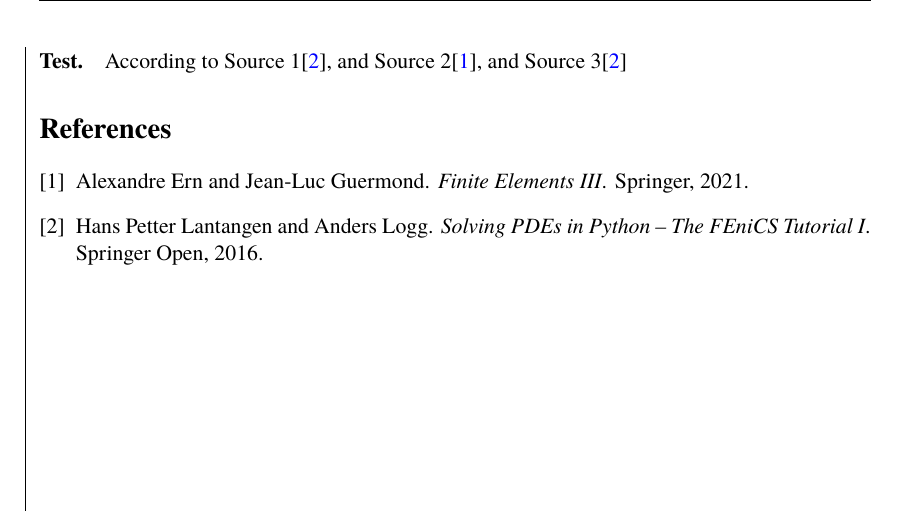
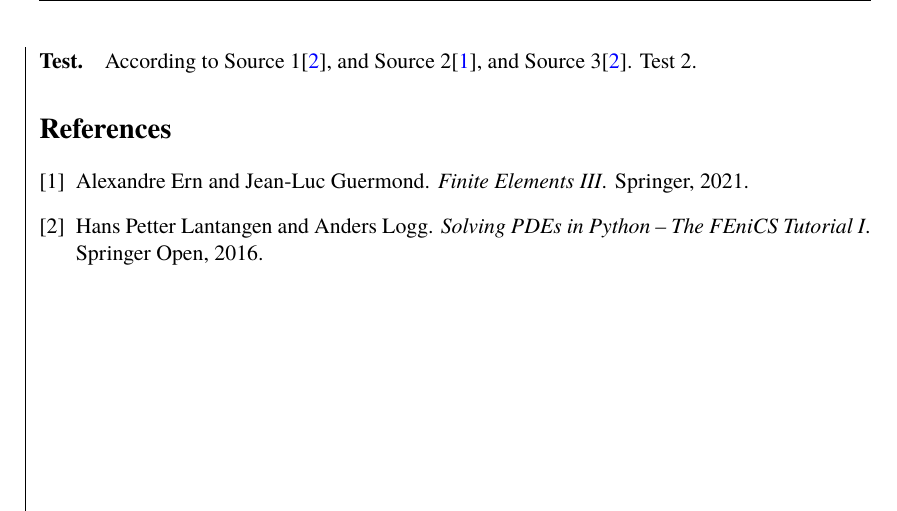
Before and after one commit to dragonesk22/MOCS, a LaTeX document (reports/L1/src/main.tex): part of page 10 of 10, cut so that both start at the same text. Compiled offline with XeLaTeX; a missing font is replaced by an installed copy or a similar font.

Commit message:
vim test

```diff
--- a/reports/L1/src/main.tex
+++ b/reports/L1/src/main.tex
@@ -57,7 +57,7 @@
 \nolinenumbers
 
 \newpage
-\paragraph{Test.} According to Source 1\cite{FEniCS2}, and Source 2\cite{FEM3}, and Source 3\cite{FEniCS2}
+\paragraph{Test.} According to Source 1\cite{FEniCS2}, and Source 2\cite{FEM3}, and Source 3\cite{FEniCS2}. Test 2.
 
 
 \bibliographystyle{plain}
```
Also changed, not shown: 1 other file.
